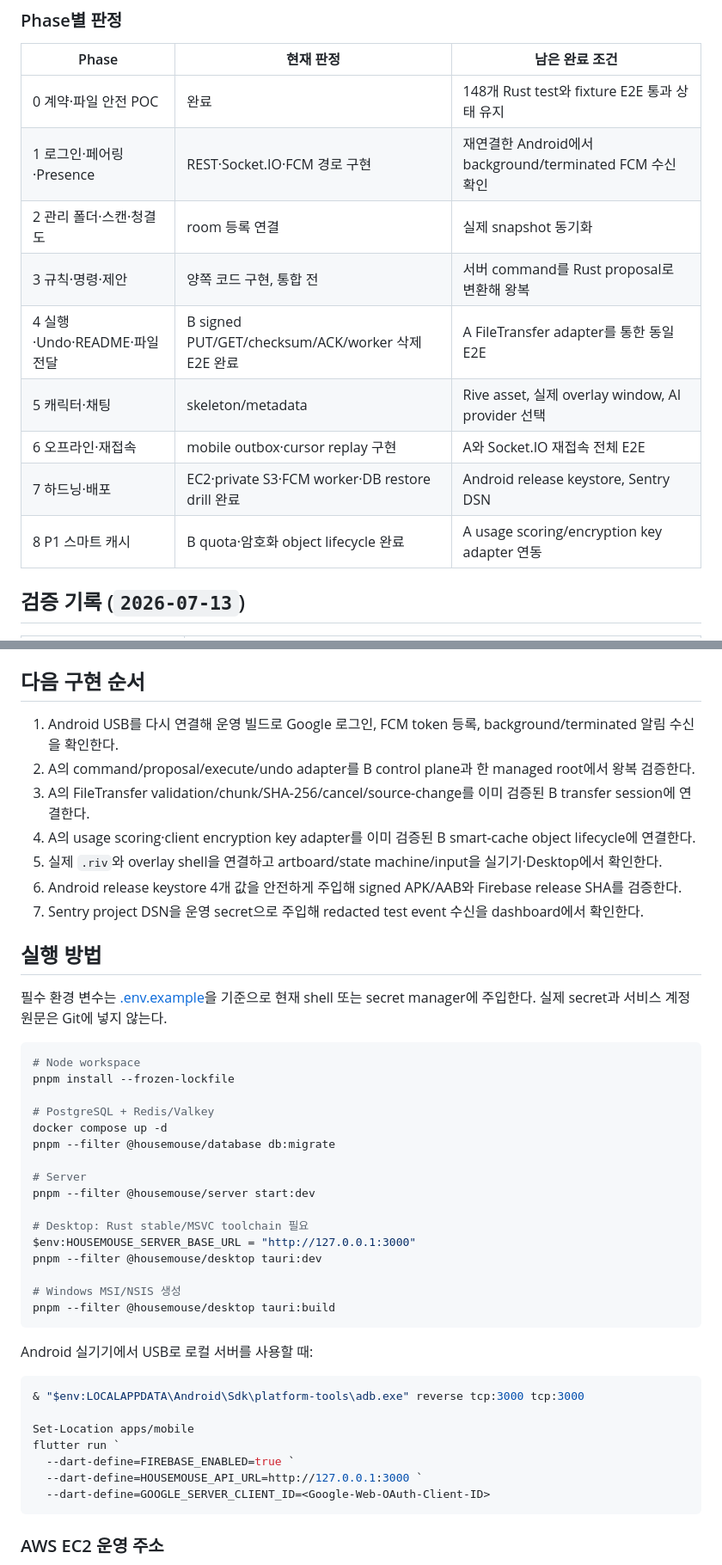
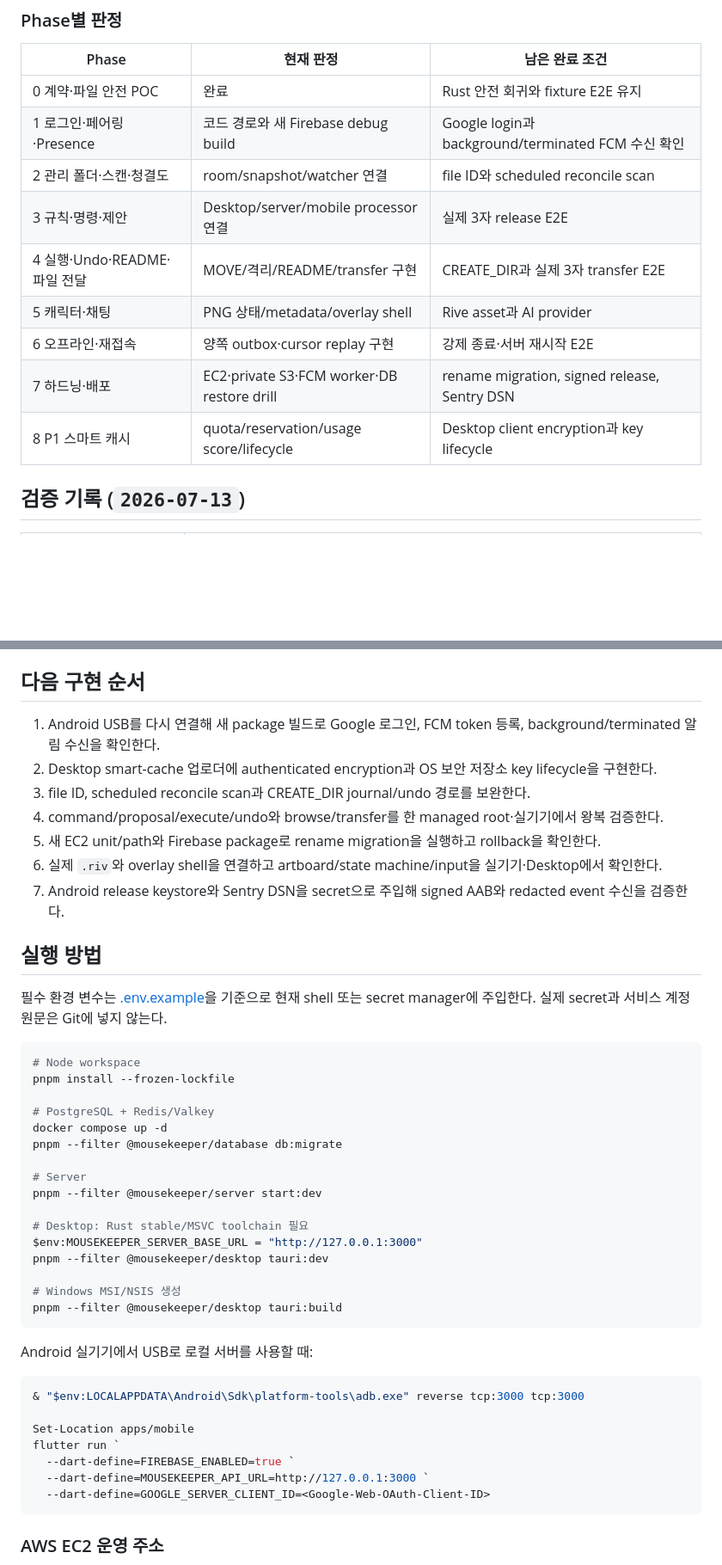
Before and after one commit to madcamp-official/26s-w2-c3-09, a Markdown page: README.md, 2 parts joined by grey strips. Shown at 86% size. GitHub-like rendering; blank space fills up the shorter version.

````diff
--- a/README.md
+++ b/README.md
@@ -127,15 +127,15 @@ AWS EC2 API는 `https://mousekeeper.madcamp-kaist.org`에서 `/health`, `/ready`
 
 | Phase | 현재 판정 | 남은 완료 조건 |
 |---|---|---|
-| 0 계약·파일 안전 POC | 완료 | 148개 Rust test와 fixture E2E 통과 상태 유지 |
-| 1 로그인·페어링·Presence | REST·Socket.IO·FCM 경로 구현 | 재연결한 Android에서 background/terminated FCM 수신 확인 |
-| 2 관리 폴더·스캔·청결도 | room 등록 연결 | 실제 snapshot 동기화 |
-| 3 규칙·명령·제안 | 양쪽 코드 구현, 통합 전 | 서버 command를 Rust proposal로 변환해 왕복 |
-| 4 실행·Undo·README·파일 전달 | B signed PUT/GET/checksum/ACK/worker 삭제 E2E 완료 | A FileTransfer adapter를 통한 동일 E2E |
-| 5 캐릭터·채팅 | skeleton/metadata | Rive asset, 실제 overlay window, AI provider 선택 |
-| 6 오프라인·재접속 | mobile outbox·cursor replay 구현 | A와 Socket.IO 재접속 전체 E2E |
-| 7 하드닝·배포 | EC2·private S3·FCM worker·DB restore drill 완료 | Android release keystore, Sentry DSN |
-| 8 P1 스마트 캐시 | B quota·암호화 object lifecycle 완료 | A usage scoring/encryption key adapter 연동 |
+| 0 계약·파일 안전 POC | 완료 | Rust 안전 회귀와 fixture E2E 유지 |
+| 1 로그인·페어링·Presence | 코드 경로와 새 Firebase debug build | Google login과 background/terminated FCM 수신 확인 |
+| 2 관리 폴더·스캔·청결도 | room/snapshot/watcher 연결 | file ID와 scheduled reconcile scan |
+| 3 규칙·명령·제안 | Desktop/server/mobile processor 연결 | 실제 3자 release E2E |
+| 4 실행·Undo·README·파일 전달 | MOVE/격리/README/transfer 구현 | CREATE_DIR과 실제 3자 transfer E2E |
+| 5 캐릭터·채팅 | PNG 상태/metadata/overlay shell | Rive asset과 AI provider |
+| 6 오프라인·재접속 | 양쪽 outbox·cursor replay 구현 | 강제 종료·서버 재시작 E2E |
+| 7 하드닝·배포 | EC2·private S3·FCM worker·DB restore drill | rename migration, signed release, Sentry DSN |
+| 8 P1 스마트 캐시 | quota/reservation/usage score/lifecycle | Desktop client encryption과 key lifecycle |
 
 ## 검증 기록 (`2026-07-13`)
 
@@ -170,13 +170,13 @@ CI는 `dev` push를 검사하며 Windows에서 두 Rust crate의 format/test와
 
 ## 다음 구현 순서
 
-1. Android USB를 다시 연결해 운영 빌드로 Google 로그인, FCM token 등록, background/terminated 알림 수신을 확인한다.
-2. A의 command/proposal/execute/undo adapter를 B control plane과 한 managed root에서 왕복 검증한다.
-3. A의 FileTransfer validation/chunk/SHA-256/cancel/source-change를 이미 검증된 B transfer session에 연결한다.
-4. A의 usage scoring·client encryption key adapter를 이미 검증된 B smart-cache object lifecycle에 연결한다.
-5. 실제 `.riv`와 overlay shell을 연결하고 artboard/state machine/input을 실기기·Desktop에서 확인한다.
-6. Android release keystore 4개 값을 안전하게 주입해 signed APK/AAB와 Firebase release SHA를 검증한다.
-7. Sentry project DSN을 운영 secret으로 주입해 redacted test event 수신을 dashboard에서 확인한다.
+1. Android USB를 다시 연결해 새 package 빌드로 Google 로그인, FCM token 등록, background/terminated 알림 수신을 확인한다.
+2. Desktop smart-cache 업로더에 authenticated encryption과 OS 보안 저장소 key lifecycle을 구현한다.
+3. file ID, scheduled reconcile scan과 CREATE_DIR journal/undo 경로를 보완한다.
+4. command/proposal/execute/undo와 browse/transfer를 한 managed root·실기기에서 왕복 검증한다.
+5. 새 EC2 unit/path와 Firebase package로 rename migration을 실행하고 rollback을 확인한다.
+6. 실제 `.riv`와 overlay shell을 연결하고 artboard/state machine/input을 실기기·Desktop에서 확인한다.
+7. Android release keystore와 Sentry DSN을 secret으로 주입해 signed AAB와 redacted event 수신을 검증한다.
 
 ## 실행 방법
 
@@ -188,17 +188,17 @@ pnpm install --frozen-lockfile
 
 # PostgreSQL + Redis/Valkey
 docker compose up -d
-pnpm --filter @housemouse/database db:migrate
+pnpm --filter @mousekeeper/database db:migrate
 
 # Server
-pnpm --filter @housemouse/server start:dev
+pnpm --filter @mousekeeper/server start:dev
 
 # Desktop: Rust stable/MSVC toolchain 필요
-$env:HOUSEMOUSE_SERVER_BASE_URL = "http://127.0.0.1:3000"
-pnpm --filter @housemouse/desktop tauri:dev
+$env:MOUSEKEEPER_SERVER_BASE_URL = "http://127.0.0.1:3000"
+pnpm --filter @mousekeeper/desktop tauri:dev
 
 # Windows MSI/NSIS 생성
-pnpm --filter @housemouse/desktop tauri:build
+pnpm --filter @mousekeeper/desktop tauri:build
 ```
 
 Android 실기기에서 USB로 로컬 서버를 사용할 때:
@@ -209,7 +209,7 @@ Android 실기기에서 USB로 로컬 서버를 사용할 때:
 Set-Location apps/mobile
 flutter run `
   --dart-define=FIREBASE_ENABLED=true `
-  --dart-define=HOUSEMOUSE_API_URL=http://127.0.0.1:3000 `
+  --dart-define=MOUSEKEEPER_API_URL=http://127.0.0.1:3000 `
   --dart-define=GOOGLE_SERVER_CLIENT_ID=<Google-Web-OAuth-Client-ID>
 ```
 
````
Also changed, not shown: other parts of README.md (+16 -16 lines), HISTORY.md (added, +281 -0 lines).
